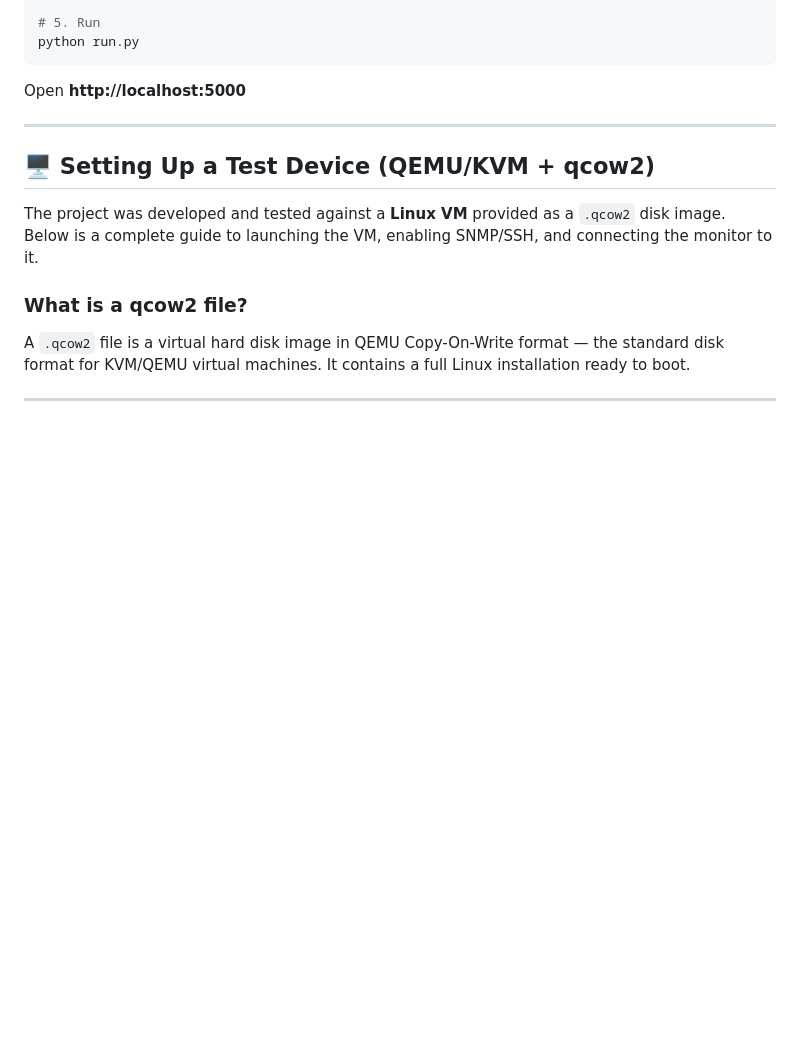
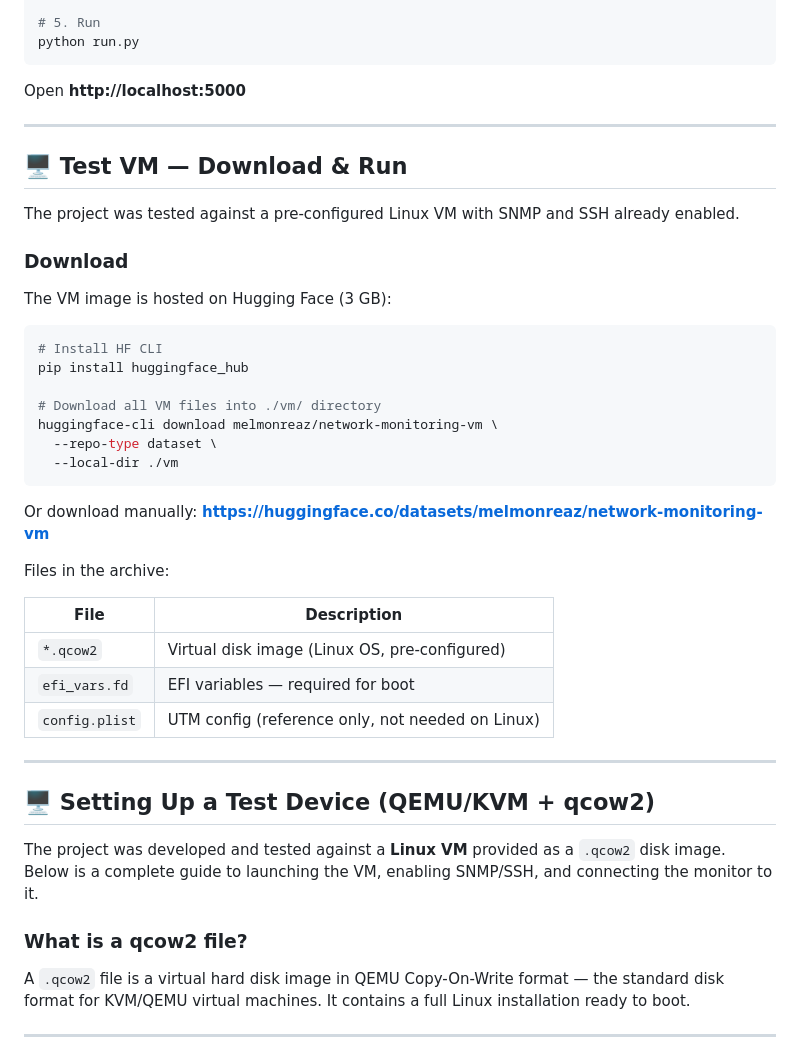
Before and after one commit to humeniuk-dmytro/network-monitoring, a Markdown page: README.md, the part around the change. GitHub-like rendering; blank space fills up the shorter version.

Commit message:
docs: add Hugging Face VM download link and file manifest
- Download URL: huggingface.co/datasets/melmonreaz/network-monitoring-vm
- huggingface-cli one-liner to pull all 3 files into ./vm/
- Table explaining qcow2 / efi_vars.fd / config.plist roles

````diff
--- a/README.md
+++ b/README.md
@@ -121,6 +121,36 @@ python run.py
 ```
 
 Open **http://localhost:5000**
+
+---
+
+## 🖥️ Test VM — Download & Run
+
+The project was tested against a pre-configured Linux VM with SNMP and SSH already enabled.
+
+### Download
+
+The VM image is hosted on Hugging Face (3 GB):
+
+```bash
+# Install HF CLI
+pip install huggingface_hub
+
+# Download all VM files into ./vm/ directory
+huggingface-cli download melmonreaz/network-monitoring-vm \
+  --repo-type dataset \
+  --local-dir ./vm
+```
+
+Or download manually: **https://huggingface.co/datasets/melmonreaz/network-monitoring-vm**
+
+Files in the archive:
+
+| File | Description |
+|------|-------------|
+| `*.qcow2` | Virtual disk image (Linux OS, pre-configured) |
+| `efi_vars.fd` | EFI variables — required for boot |
+| `config.plist` | UTM config (reference only, not needed on Linux) |
 
 ---
 
````
